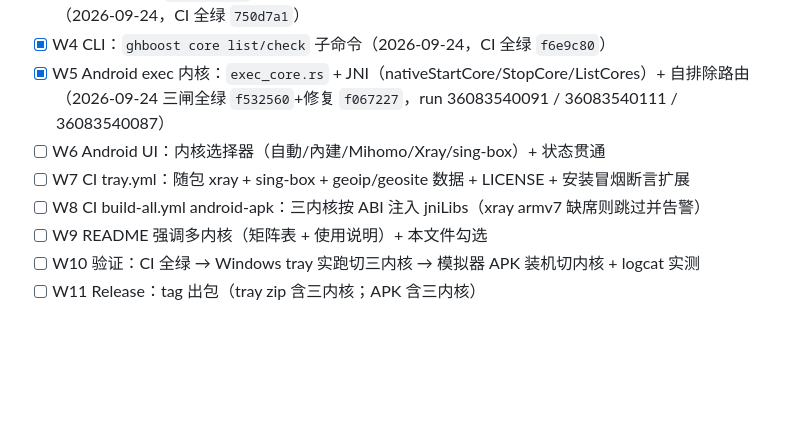
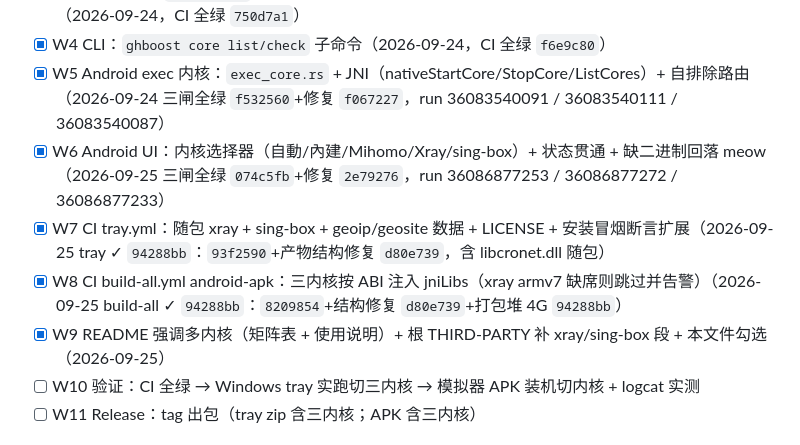
Before and after one commit to lilyco-42/ghboost, a Markdown page: MULTI-CORE-PLAN.md, the part around the change. Drawn GitHub-style; blank space fills up the shorter version.

Commit message:
docs(plan): 勾选 W6–W9（94288bb 三闸全绿，W5 累计至 W9 完成）

```diff
--- a/MULTI-CORE-PLAN.md
+++ b/MULTI-CORE-PLAN.md
@@ -71,10 +71,10 @@
 - [x] W3 web 面板：`/api/cores` + subscribe 选内核（auto/mihomo/xray/singbox）+ panel.html 选择器（2026-09-24，CI 全绿 `750d7a1`）
 - [x] W4 CLI：`ghboost core list/check` 子命令（2026-09-24，CI 全绿 `f6e9c80`）
 - [x] W5 Android exec 内核：`exec_core.rs` + JNI（nativeStartCore/StopCore/ListCores）+ 自排除路由（2026-09-24 三闸全绿 `f532560`+修复 `f067227`，run 36083540091 / 36083540111 / 36083540087）
-- [ ] W6 Android UI：内核选择器（自動/內建/Mihomo/Xray/sing-box）+ 状态贯通
-- [ ] W7 CI tray.yml：随包 xray + sing-box + geoip/geosite 数据 + LICENSE + 安装冒烟断言扩展
-- [ ] W8 CI build-all.yml android-apk：三内核按 ABI 注入 jniLibs（xray armv7 缺席则跳过并告警）
-- [ ] W9 README 强调多内核（矩阵表 + 使用说明）+ 本文件勾选
+- [x] W6 Android UI：内核选择器（自動/內建/Mihomo/Xray/sing-box）+ 状态贯通 + 缺二进制回落 meow（2026-09-25 三闸全绿 `074c5fb`+修复 `2e79276`，run 36086877253 / 36086877272 / 36086877233）
+- [x] W7 CI tray.yml：随包 xray + sing-box + geoip/geosite 数据 + LICENSE + 安装冒烟断言扩展（2026-09-25 tray ✓ `94288bb`：`93f2590`+产物结构修复 `d80e739`，含 libcronet.dll 随包）
+- [x] W8 CI build-all.yml android-apk：三内核按 ABI 注入 jniLibs（xray armv7 缺席则跳过并告警）（2026-09-25 build-all ✓ `94288bb`：`8209854`+结构修复 `d80e739`+打包堆 4G `94288bb`）
+- [x] W9 README 强调多内核（矩阵表 + 使用说明）+ 根 THIRD-PARTY 补 xray/sing-box 段 + 本文件勾选（2026-09-25）
 - [ ] W10 验证：CI 全绿 → Windows tray 实跑切三内核 → 模拟器 APK 装机切内核 + logcat 实测
 - [ ] W11 Release：tag 出包（tray zip 含三内核；APK 含三内核）
 
```
